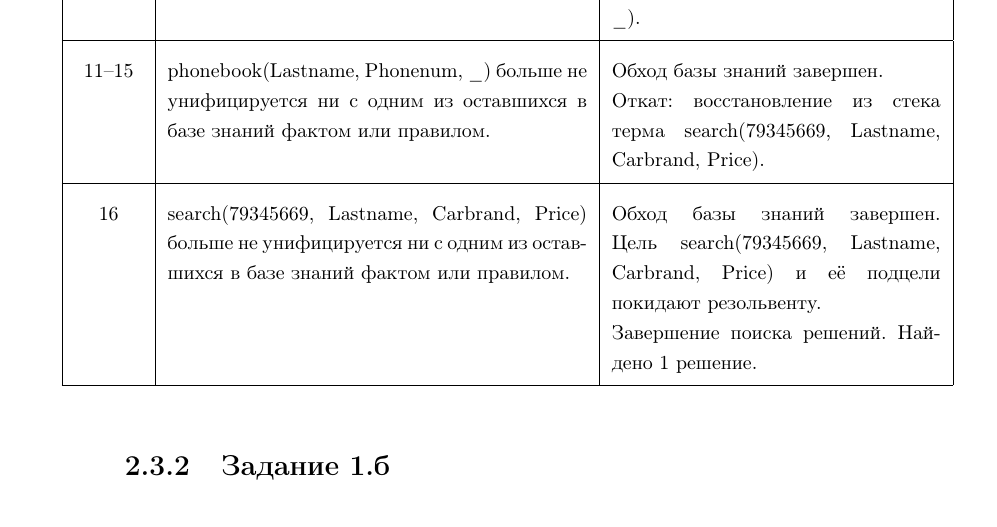
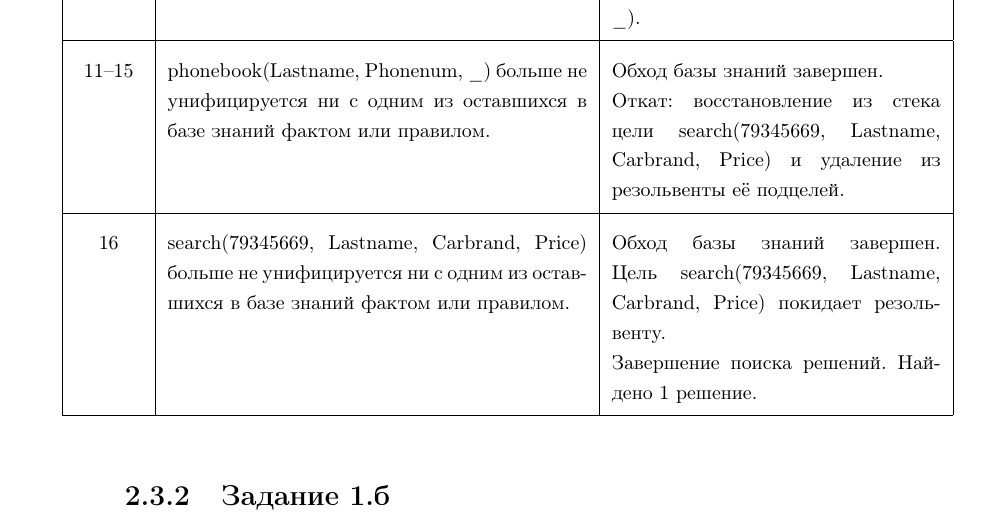
Before and after one commit to rflban/DeclarativeProgramming, a LaTeX document (lab_13/report/report.tex, which reads lab_13/report/12-practical.tex): part of page 11 of 13, cut so that both start at the same text. Compiled offline with pdfLaTeX; a LaTeX package or settings file that is missing is left out.

Commit message:
update lab_13 first table

```diff
--- a/lab_13/report/12-practical.tex
+++ b/lab_13/report/12-practical.tex
@@ -195,9 +195,9 @@ goal
 
         11--15 & phonebook(Lastname, Phonenum, \_) больше не унифицируется ни с одним из оставшихся в базе знаний фактом или правилом. & Обход базы знаний завершен.
 
-        Откат: восстановление из стека терма search(79345669, Lastname, Carbrand, Price). \\ \hline
+        Откат: восстановление из стека цели search(79345669, Lastname, Carbrand, Price) и удаление из резольвенты её подцелей. \\ \hline
 
-        16 & search(79345669, Lastname, Carbrand, Price) больше не унифицируется ни с одним из оставшихся в базе знаний фактом или правилом. & Обход базы знаний завершен. Цель search(79345669, Lastname, Carbrand, Price) и её подцели покидают резольвенту.
+        16 & search(79345669, Lastname, Carbrand, Price) больше не унифицируется ни с одним из оставшихся в базе знаний фактом или правилом. & Обход базы знаний завершен. Цель search(79345669, Lastname, Carbrand, Price) покидает резольвенту.
 
         Завершение поиска решений. Найдено 1 решение. \\ \hline
 \end{longtable}
```
Also changed, not shown: lab_13/report/report.pdf.
